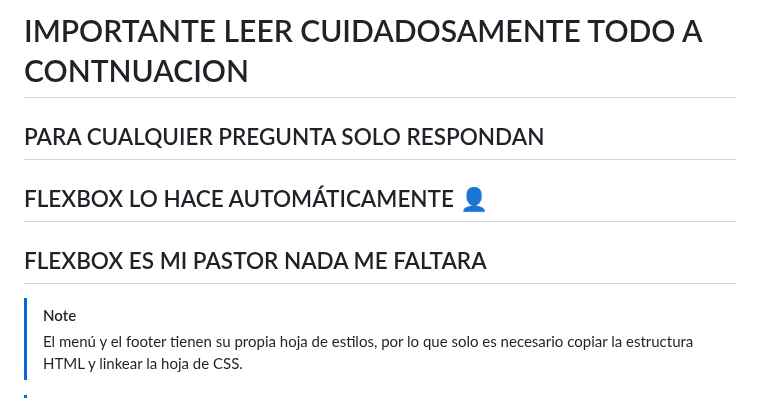
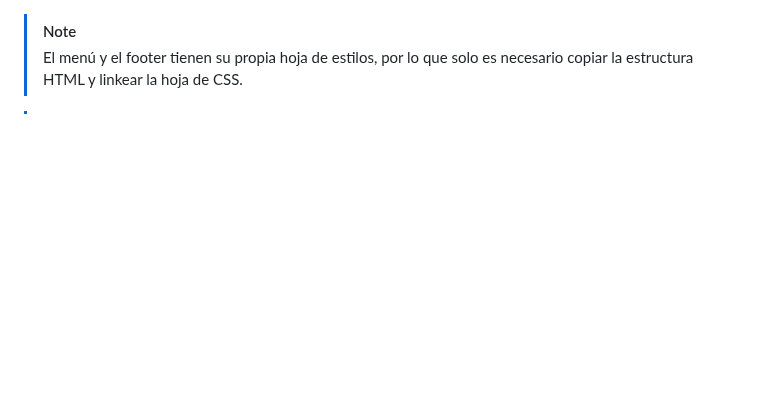
Before and after one commit to JeslynHidrogo/Proyecto-ftw-uss, a Markdown page: readme.md, the part around the change. GitHub-like rendering; blank space fills up the shorter version.

```diff
--- a/readme.md
+++ b/readme.md
@@ -1,7 +1,4 @@
-# IMPORTANTE LEER CUIDADOSAMENTE TODO A CONTNUACION
-## PARA CUALQUIER PREGUNTA SOLO RESPONDAN
-## FLEXBOX LO HACE AUTOMÁTICAMENTE 👤
-## FLEXBOX ES MI PASTOR NADA ME FALTARA
+
 > [!NOTE]
 > El menú y el footer tienen su propia hoja de estilos, por lo que solo es necesario copiar la estructura HTML y linkear la hoja de CSS.
 
```
